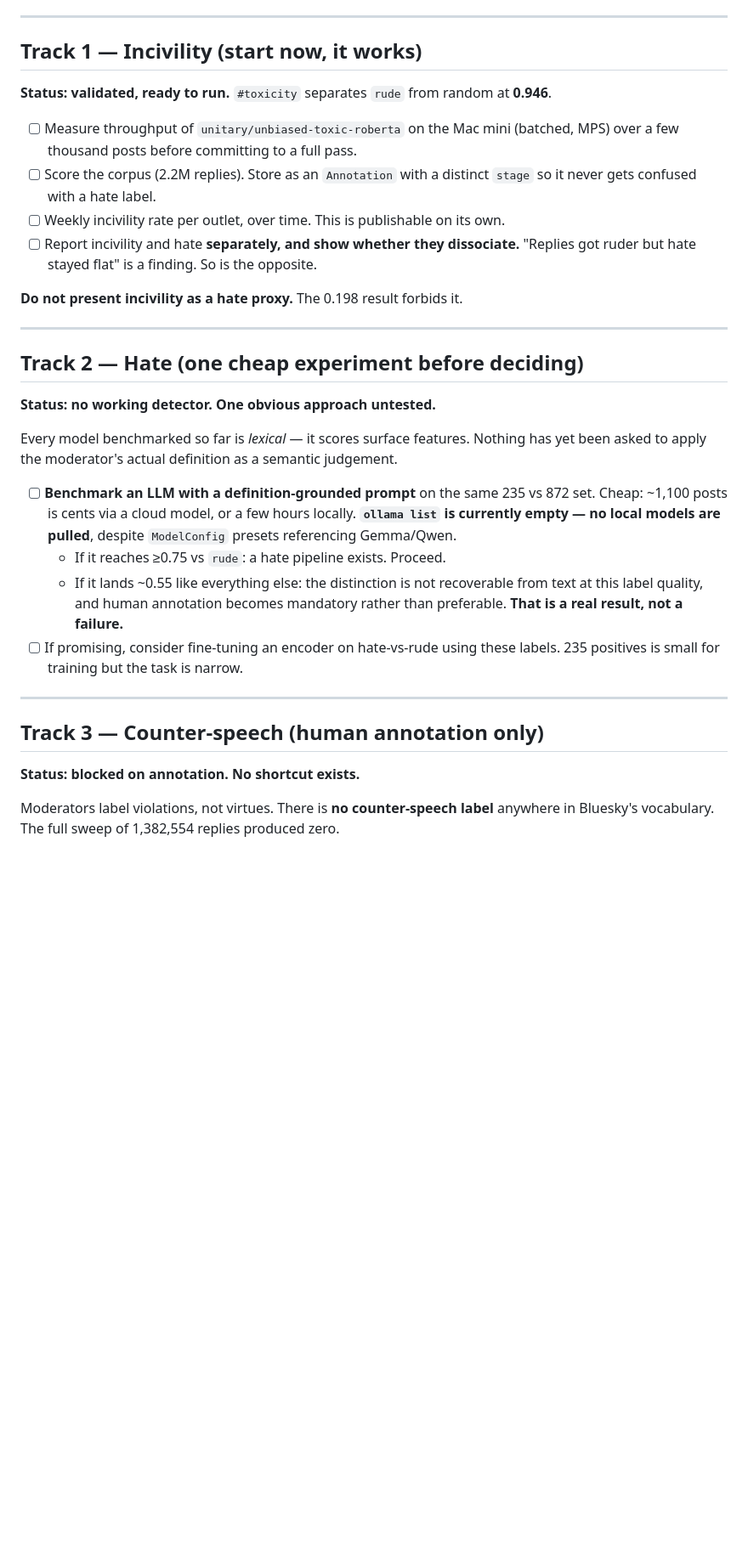
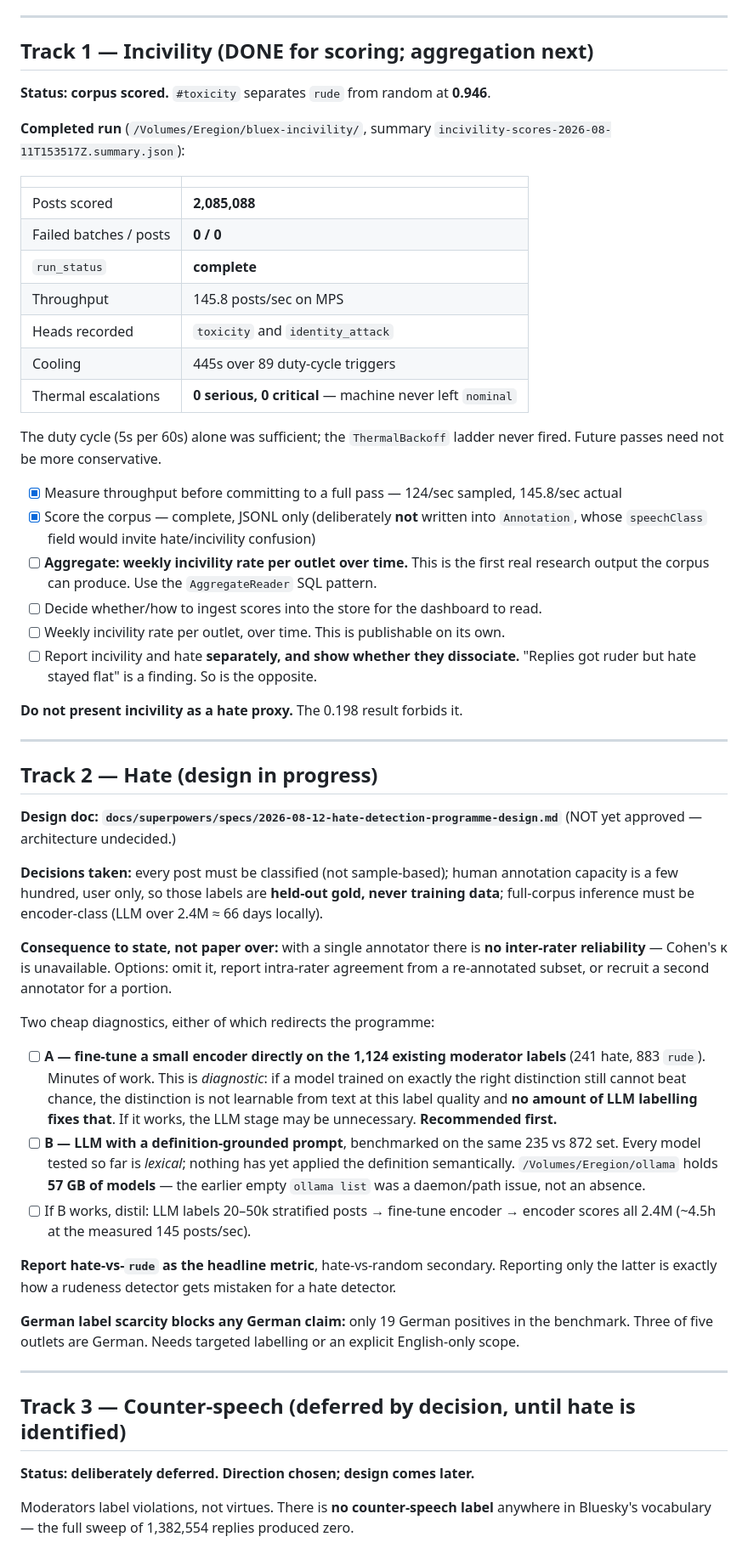
Before and after one commit to kzahedi/BlueX, a Markdown page: TODO.md, the part around one of its changes. Shown at 85% size. Drawn GitHub-style; blank space fills up the shorter version.

Commit message:
docs: record the hate-programme design, corpus coverage, and incivility results
Three artifacts:

1. specs/2026-08-12-hate-detection-programme-design.md — decisions taken
   (classify every post; a few hundred human labels held out as gold, never
   trained on; encoder-class inference only), the three candidate
   architectures, and the recommendation to run the cheap supervised
   diagnostic first. Explicitly NOT approved; architecture undecided.
   Records that a single annotator means no Cohen's kappa.

2. notes/2026-08-12-corpus-completeness-and-coverage.md — reply trees are
   essentially complete (253,166 walked, 0 orphan replies); the 32% zero-reply
   roots are real data, not gaps, and vary 3%-64% by outlet; getAuthorFeed has
   NO history limit (406 pages to tagesschau's first post); FeedScraper uses
   startAt only as a storage filter so the walk was already full-history and
   lowering the floor costs zero API calls; zeit went 2,997 -> 39,387 roots
   after the rotation fix.

3. TODO.md — incivility scoring complete (2,085,088 replies, 0 failures,
   machine never left thermal nominal); counter-speech deferred with the
   account-based direction recorded.

```diff
--- a/TODO.md
+++ b/TODO.md
@@ -37,14 +37,32 @@ visible. Any future detector claim must be tested against `rude`, not against ra
 
 ---
 
-## Track 1 — Incivility (start now, it works)
+## Track 1 — Incivility (DONE for scoring; aggregation next)
 
-**Status: validated, ready to run.** `#toxicity` separates `rude` from random at **0.946**.
+**Status: corpus scored.** `#toxicity` separates `rude` from random at **0.946**.
 
-- [ ] Measure throughput of `unitary/unbiased-toxic-roberta` on the Mac mini (batched, MPS)
-      over a few thousand posts before committing to a full pass.
-- [ ] Score the corpus (2.2M replies). Store as an `Annotation` with a distinct `stage`
-      so it never gets confused with a hate label.
+**Completed run** (`/Volumes/Eregion/bluex-incivility/`, summary
+`incivility-scores-2026-08-11T153517Z.summary.json`):
+
+| | |
+|---|---|
+| Posts scored | **2,085,088** |
+| Failed batches / posts | **0 / 0** |
+| `run_status` | **complete** |
+| Throughput | 145.8 posts/sec on MPS |
+| Heads recorded | `toxicity` and `identity_attack` |
+| Cooling | 445s over 89 duty-cycle triggers |
+| Thermal escalations | **0 serious, 0 critical** — machine never left `nominal` |
+
+The duty cycle (5s per 60s) alone was sufficient; the `ThermalBackoff` ladder never fired.
+Future passes need not be more conservative.
+
+- [x] Measure throughput before committing to a full pass — 124/sec sampled, 145.8/sec actual
+- [x] Score the corpus — complete, JSONL only (deliberately **not** written into
+      `Annotation`, whose `speechClass` field would invite hate/incivility confusion)
+- [ ] **Aggregate: weekly incivility rate per outlet over time.** This is the first real
+      research output the corpus can produce. Use the `AggregateReader` SQL pattern.
+- [ ] Decide whether/how to ingest scores into the store for the dashboard to read.
 - [ ] Weekly incivility rate per outlet, over time. This is publishable on its own.
 - [ ] Report incivility and hate **separately, and show whether they dissociate.**
       "Replies got ruder but hate stayed flat" is a finding. So is the opposite.
@@ -53,30 +71,45 @@ visible. Any future detector claim must be tested against `rude`, not against ra
 
 ---
 
-## Track 2 — Hate (one cheap experiment before deciding)
+## Track 2 — Hate (design in progress)
 
-**Status: no working detector. One obvious approach untested.**
+**Design doc: `docs/superpowers/specs/2026-08-12-hate-detection-programme-design.md`**
+(NOT yet approved — architecture undecided.)
 
-Every model benchmarked so far is *lexical* — it scores surface features. Nothing has yet
-been asked to apply the moderator's actual definition as a semantic judgement.
+**Decisions taken:** every post must be classified (not sample-based); human annotation
+capacity is a few hundred, user only, so those labels are **held-out gold, never training
+data**; full-corpus inference must be encoder-class (LLM over 2.4M ≈ 66 days locally).
 
-- [ ] **Benchmark an LLM with a definition-grounded prompt** on the same 235 vs 872 set.
-      Cheap: ~1,100 posts is cents via a cloud model, or a few hours locally.
-      **`ollama list` is currently empty — no local models are pulled**, despite
-      `ModelConfig` presets referencing Gemma/Qwen.
-  - If it reaches ≥0.75 vs `rude`: a hate pipeline exists. Proceed.
-  - If it lands ~0.55 like everything else: the distinction is not recoverable from text at
-    this label quality, and human annotation becomes mandatory rather than preferable.
-    **That is a real result, not a failure.**
-- [ ] If promising, consider fine-tuning an encoder on hate-vs-rude using these labels.
-      235 positives is small for training but the task is narrow.
+**Consequence to state, not paper over:** with a single annotator there is **no inter-rater
+reliability** — Cohen's κ is unavailable. Options: omit it, report intra-rater agreement
+from a re-annotated subset, or recruit a second annotator for a portion.
+
+Two cheap diagnostics, either of which redirects the programme:
+
+- [ ] **A — fine-tune a small encoder directly on the 1,124 existing moderator labels**
+      (241 hate, 883 `rude`). Minutes of work. This is *diagnostic*: if a model trained on
+      exactly the right distinction still cannot beat chance, the distinction is not
+      learnable from text at this label quality and **no amount of LLM labelling fixes
+      that**. If it works, the LLM stage may be unnecessary. **Recommended first.**
+- [ ] **B — LLM with a definition-grounded prompt**, benchmarked on the same 235 vs 872 set.
+      Every model tested so far is *lexical*; nothing has yet applied the definition
+      semantically. `/Volumes/Eregion/ollama` holds **57 GB of models** — the earlier empty
+      `ollama list` was a daemon/path issue, not an absence.
+- [ ] If B works, distil: LLM labels 20–50k stratified posts → fine-tune encoder → encoder
+      scores all 2.4M (~4.5h at the measured 145 posts/sec).
+
+**Report hate-vs-`rude` as the headline metric**, hate-vs-random secondary. Reporting only
+the latter is exactly how a rudeness detector gets mistaken for a hate detector.
+
+**German label scarcity blocks any German claim:** only 19 German positives in the benchmark.
+Three of five outlets are German. Needs targeted labelling or an explicit English-only scope.
 
 ---
 
-## Track 3 — Counter-speech (human annotation only)
+## Track 3 — Counter-speech (deferred by decision, until hate is identified)
 
-**Status: blocked on annotation. No shortcut exists.**
+**Status: deliberately deferred. Direction chosen; design comes later.**
 
 Moderators label violations, not virtues. There is **no counter-speech label** anywhere in
-Bluesky's vocabulary. The full sweep of 1,382,554 replies produced zero.
+Bluesky's vocabulary — the full sweep of 1,382,554 replies produced zero.
 
```
Also changed, not shown: other parts of TODO.md (+17 -4 lines), 2 other files.
